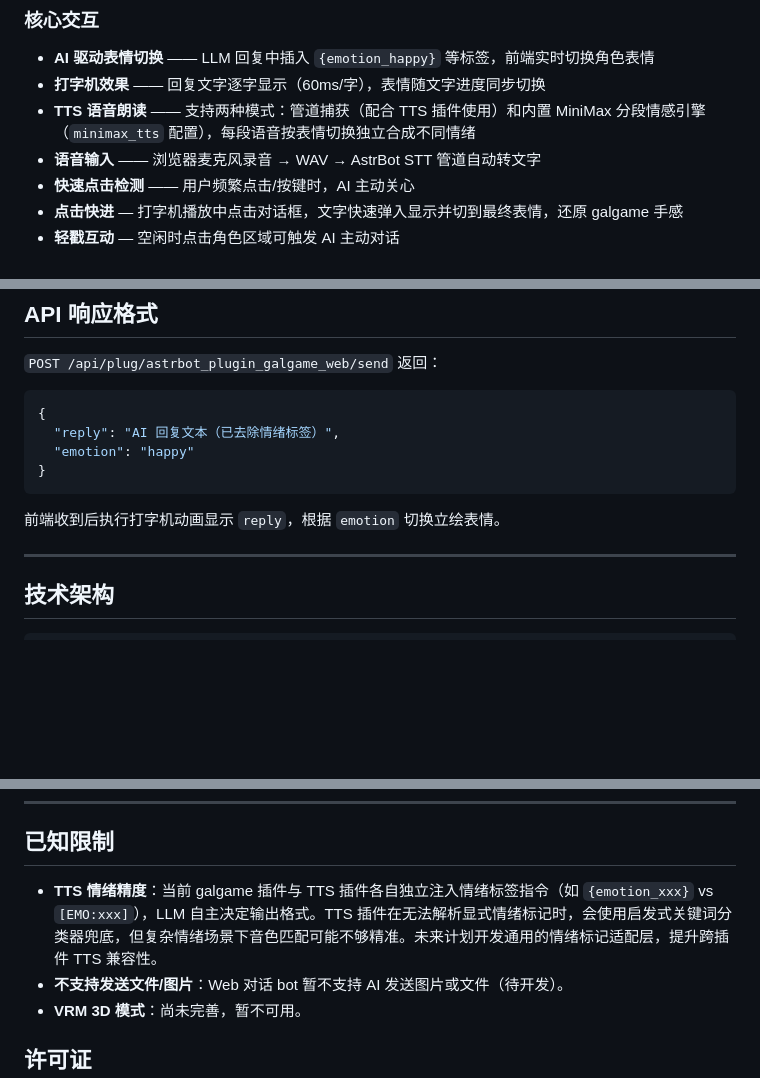
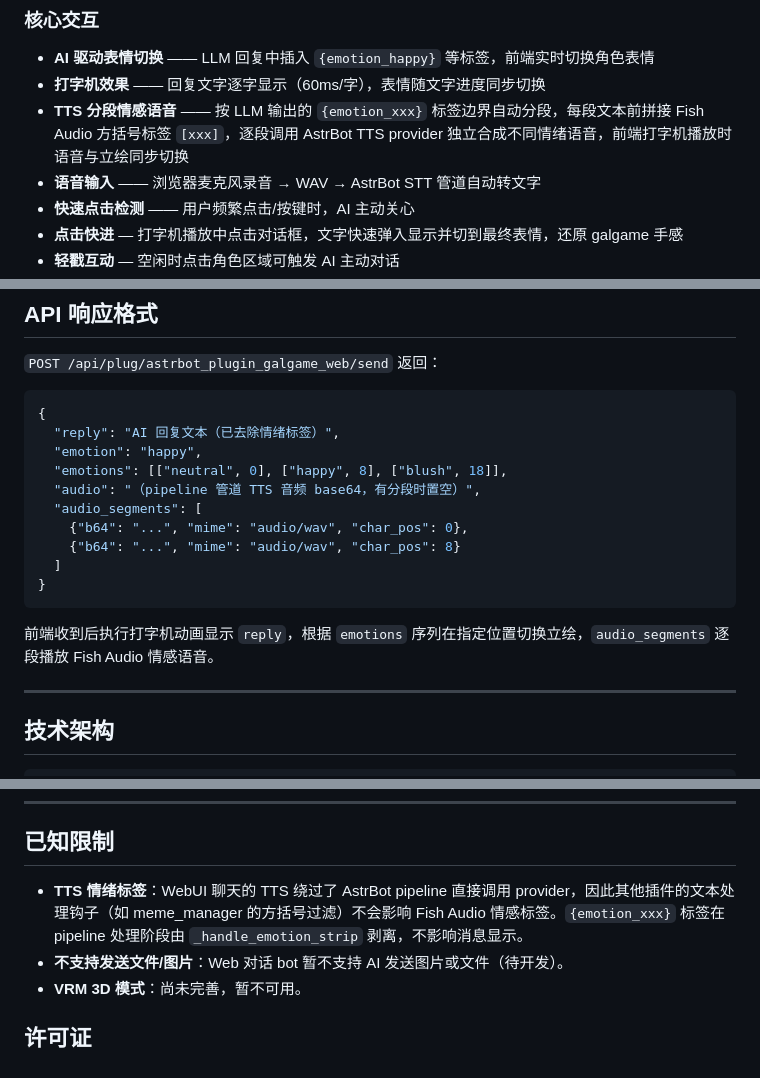
Before and after one commit to insolitude610/astrbot_plugin_galgame_web, a Markdown page: README.md, 3 parts joined by grey strips. Drawn GitHub-style; blank space fills up the shorter version.

Commit message:
docs: 更新 README 文档适配 v0.6.0 Fish Audio TTS
- 重写 TTS 功能描述（MiniMax → Fish Audio 分段情感合成）

- 新增 tts_emotion_map 配置项说明

- 更新 API 响应格式（增加 emotions/audio_segments 字段）

- 更新已知限制（[EMO:xxx] → pipeline 绕过说明）

````diff
--- a/README.md
+++ b/README.md
@@ -93,7 +94,7 @@ http://localhost:6186
 
 - **AI 驱动表情切换** —— LLM 回复中插入 `{emotion_happy}` 等标签，前端实时切换角色表情
 - **打字机效果** —— 回复文字逐字显示（60ms/字），表情随文字进度同步切换
-- **TTS 语音朗读** —— 支持两种模式：管道捕获（配合 TTS 插件使用）和内置 MiniMax 分段情感引擎（`minimax_tts` 配置），每段语音按表情切换独立合成不同情绪
+- **TTS 分段情感语音** —— 按 LLM 输出的 `{emotion_xxx}` 标签边界自动分段，每段文本前拼接 Fish Audio 方括号标签 `[xxx]`，逐段调用 AstrBot TTS provider 独立合成不同情绪语音，前端打字机播放时语音与立绘同步切换
 - **语音输入** —— 浏览器麦克风录音 → WAV → AstrBot STT 管道自动转文字
 - **快速点击检测** —— 用户频繁点击/按键时，AI 主动关心
 - **点击快进** — 打字机播放中点击对话框，文字快速弹入显示并切到最终表情，还原 galgame 手感
@@ -257,11 +258,17 @@ Galgame 主页面右上角点击齿轮 ⚙ 图标进入。
 ```json
 {
   "reply": "AI 回复文本（已去除情绪标签）",
-  "emotion": "happy"
+  "emotion": "happy",
+  "emotions": [["neutral", 0], ["happy", 8], ["blush", 18]],
+  "audio": "（pipeline 管道 TTS 音频 base64，有分段时置空）",
+  "audio_segments": [
+    {"b64": "...", "mime": "audio/wav", "char_pos": 0},
+    {"b64": "...", "mime": "audio/wav", "char_pos": 8}
+  ]
 }
 ```
 
-前端收到后执行打字机动画显示 `reply`，根据 `emotion` 切换立绘表情。
+前端收到后执行打字机动画显示 `reply`，根据 `emotions` 序列在指定位置切换立绘，`audio_segments` 逐段播放 Fish Audio 情感语音。
 
 ---
 
@@ -284,7 +291,7 @@ Galgame 主页面右上角点击齿轮 ⚙ 图标进入。
 
 ## 已知限制
 
-- **TTS 情绪精度**：当前 galgame 插件与 TTS 插件各自独立注入情绪标签指令（如 `{emotion_xxx}` vs `[EMO:xxx]`），LLM 自主决定输出格式。TTS 插件在无法解析显式情绪标记时，会使用启发式关键词分类器兜底，但复杂情绪场景下音色匹配可能不够精准。未来计划开发通用的情绪标记适配层，提升跨插件 TTS 兼容性。
+- **TTS 情绪标签**：WebUI 聊天的 TTS 绕过了 AstrBot pipeline 直接调用 provider，因此其他插件的文本处理钩子（如 meme_manager 的方括号过滤）不会影响 Fish Audio 情感标签。`{emotion_xxx}` 标签在 pipeline 处理阶段由 `_handle_emotion_strip` 剥离，不影响消息显示。
 - **不支持发送文件/图片**：Web 对话 bot 暂不支持 AI 发送图片或文件（待开发）。
 - **VRM 3D 模式**：尚未完善，暂不可用。
 
````
Also changed, not shown: other parts of README.md (+1 -0 lines).
